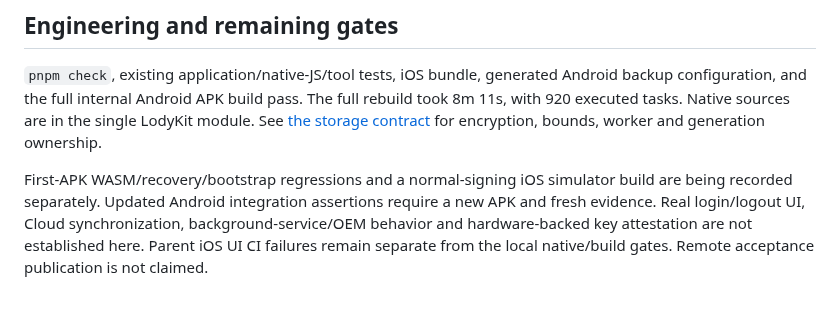
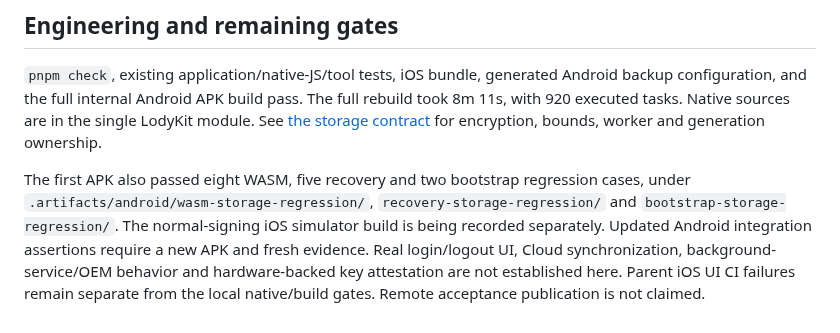
Before and after one commit to Eric-Song-Nop/lody-ios, a Markdown page: docs/research/android-storage-verification.md, the part around the change. Rendered like a GitHub page.

Commit message:
docs(android): index initial storage regression results

```diff
--- a/docs/research/android-storage-verification.md
+++ b/docs/research/android-storage-verification.md
@@ -24,4 +24,4 @@ The stronger runner requires `seed-runtime.json` containing all eight real WASM
 
 `pnpm check`, existing application/native-JS/tool tests, iOS bundle, generated Android backup configuration, and the full internal Android APK build pass. The full rebuild took 8m 11s, with 920 executed tasks. Native sources are in the single LodyKit module. See [the storage contract](../architecture/android-local-storage.md) for encryption, bounds, worker and generation ownership.
 
-First-APK WASM/recovery/bootstrap regressions and a normal-signing iOS simulator build are being recorded separately. Updated Android integration assertions require a new APK and fresh evidence. Real login/logout UI, Cloud synchronization, background-service/OEM behavior and hardware-backed key attestation are not established here. Parent iOS UI CI failures remain separate from the local native/build gates. Remote acceptance publication is not claimed.
+The first APK also passed eight WASM, five recovery and two bootstrap regression cases, under `.artifacts/android/wasm-storage-regression/`, `recovery-storage-regression/` and `bootstrap-storage-regression/`. The normal-signing iOS simulator build is being recorded separately. Updated Android integration assertions require a new APK and fresh evidence. Real login/logout UI, Cloud synchronization, background-service/OEM behavior and hardware-backed key attestation are not established here. Parent iOS UI CI failures remain separate from the local native/build gates. Remote acceptance publication is not claimed.
```
